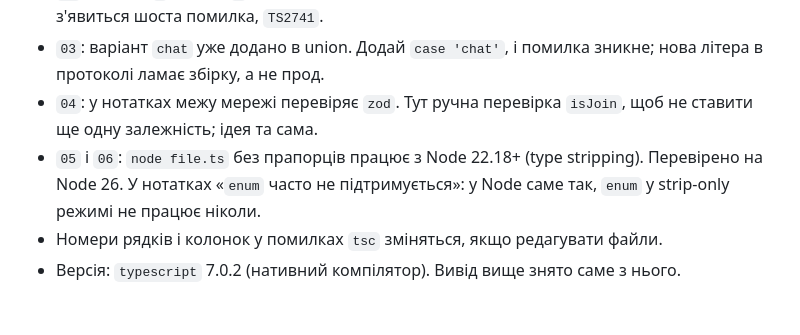
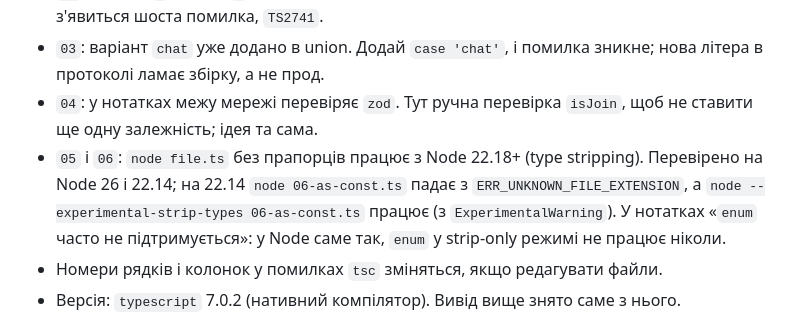
Before and after one commit to rmalkevy/Dogfight-Multiplayer-JavaScript-Node, a Markdown page: practice/lab-06-practice/README.md, the part around the change. Rendered like a GitHub page.

Commit message:
README: practice перевірено на Node 22 і 26, Docker необов'язковий
Застереження для Node 22 до 22.18: node file.ts у Lab 06 потребує
--experimental-strip-types (перевірено на 22.14, записано в README
practice/lab-06-practice).

Co-Authored-By: Claude Opus 5.5 <noreply@anthropic.com>

```diff
--- a/practice/lab-06-practice/README.md
+++ b/practice/lab-06-practice/README.md
@@ -60,7 +60,8 @@ npx tsc --noEmit
 - `01`: рядок з `r` (немає `z`) лишився закоментованим, як у нотатках. Розкоментуй, і з'явиться шоста помилка, `TS2741`.
 - `03`: варіант `chat` уже додано в union. Додай `case 'chat'`, і помилка зникне; нова літера в протоколі ламає збірку, а не прод.
 - `04`: у нотатках межу мережі перевіряє `zod`. Тут ручна перевірка `isJoin`, щоб не ставити ще одну залежність; ідея та сама.
-- `05` і `06`: `node file.ts` без прапорців працює з Node 22.18+ (type stripping). Перевірено на Node 26.
+- `05` і `06`: `node file.ts` без прапорців працює з Node 22.18+ (type stripping). Перевірено на Node 26 і 22.14;
+  на 22.14 `node 06-as-const.ts` падає з `ERR_UNKNOWN_FILE_EXTENSION`, а `node --experimental-strip-types 06-as-const.ts` працює (з `ExperimentalWarning`).
   У нотатках «`enum` часто не підтримується»: у Node саме так, `enum` у strip-only режимі не працює ніколи.
 - Номери рядків і колонок у помилках `tsc` зміняться, якщо редагувати файли.
 - Версія: `typescript` 7.0.2 (нативний компілятор). Вивід вище знято саме з нього.
```
Also changed, not shown: README.md (+1 -0 lines).
